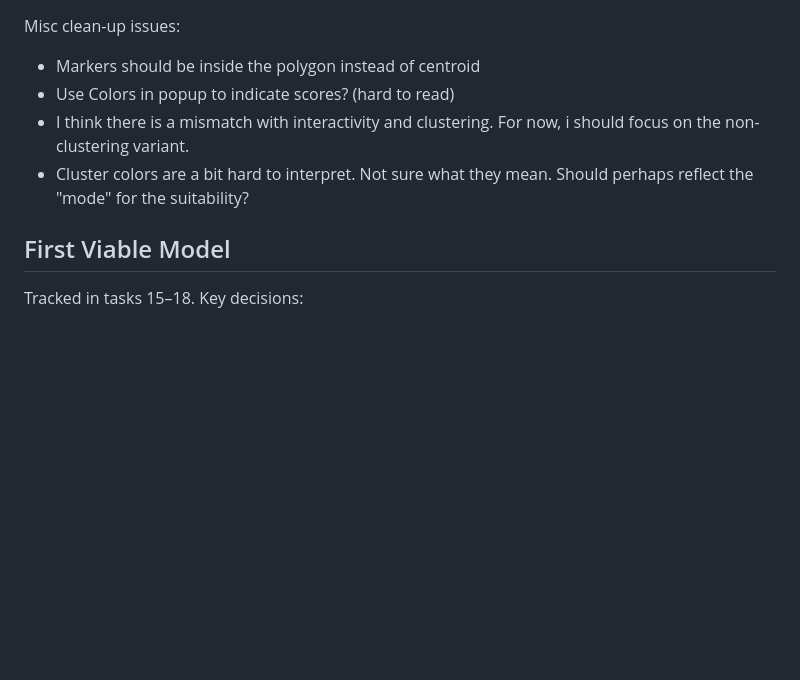
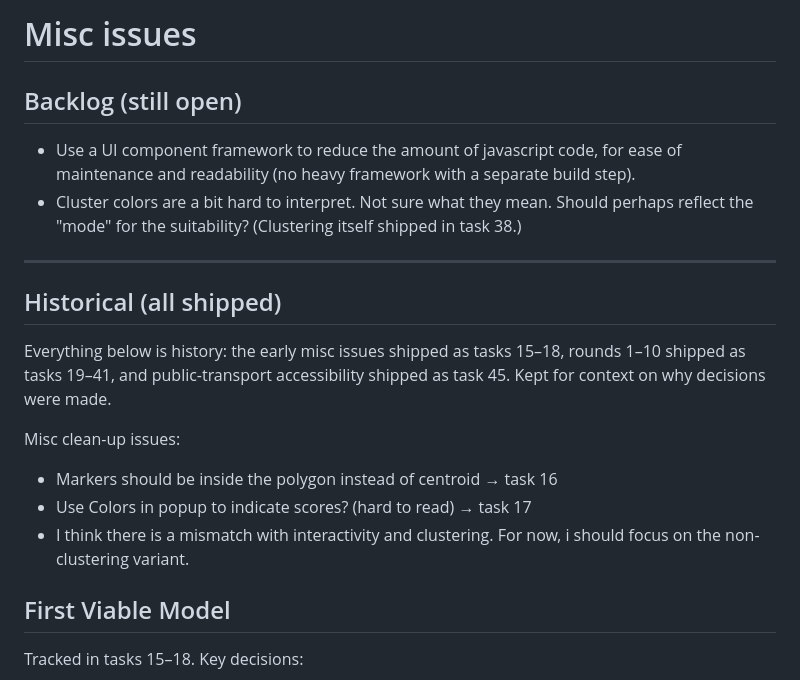
Before and after one commit to vegardkv/telttur, a Markdown page: tasks/xx-misc-issues.md, the part around the change. Drawn GitHub-style; blank space fills up the shorter version.

Commit message:
Split xx-misc-issues.md into backlog vs history; move bootstrap prompt to tasks/ (review task 20)
The file mixed long-completed rounds (all shipped as tasks 15-41) with a
couple of still-open ideas, so a reader couldn't tell what was
outstanding. The two open items (UI component framework; cluster-colour
semantics) now lead in a Backlog section; the rest is marked historical.
prompts/first.md moved to tasks/00-initial-prompt.md.

Co-Authored-By: Claude Fable 5 <noreply@anthropic.com>

```diff
--- a/tasks/xx-misc-issues.md
+++ b/tasks/xx-misc-issues.md
@@ -1,8 +1,24 @@
+# Misc issues
+
+## Backlog (still open)
+
+- Use a UI component framework to reduce the amount of javascript code, for ease of
+  maintenance and readability (no heavy framework with a separate build step).
+- Cluster colors are a bit hard to interpret. Not sure what they mean. Should perhaps
+  reflect the "mode" for the suitability? (Clustering itself shipped in task 38.)
+
+---
+
+## Historical (all shipped)
+
+Everything below is history: the early misc issues shipped as tasks 15–18, rounds 1–10
+shipped as tasks 19–41, and public-transport accessibility shipped as task 45. Kept for
+context on why decisions were made.
+
 Misc clean-up issues:
-- Markers should be inside the polygon instead of centroid
-- Use Colors in popup to indicate scores? (hard to read)
+- Markers should be inside the polygon instead of centroid → task 16
+- Use Colors in popup to indicate scores? (hard to read) → task 17
 - I think there is a mismatch with interactivity and clustering. For now, i should focus on the non-clustering variant.
-- Cluster colors are a bit hard to interpret. Not sure what they mean. Should perhaps reflect the "mode" for the suitability?
 
 ## First Viable Model
 
```
Also changed, not shown: tasks/00-initial-prompt.md (renamed from prompts/first.md).
